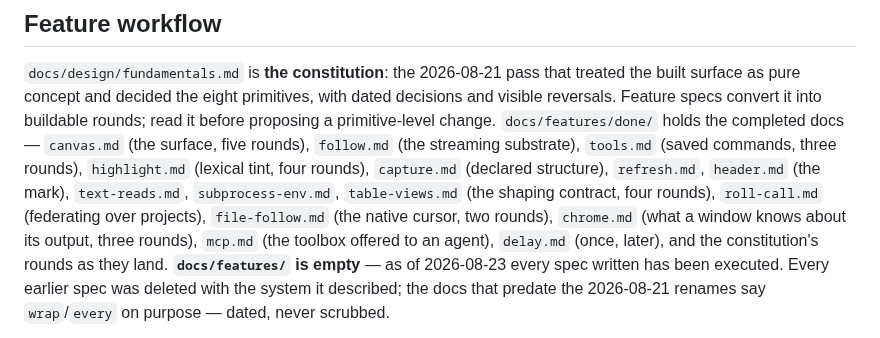
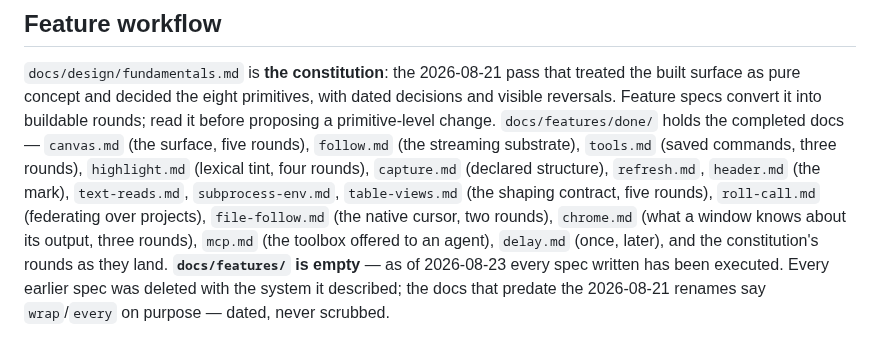
Before and after one commit to skyrowlabs/sky-boss, a Markdown page: CLAUDE.md, the part around the change. GitHub-like rendering.

Commit message:
docs(table-views): round 5 complete — the twin silence
Round 4's lesson was "a discarded flag is never silent". This round is the same
sentence with the verb changed: a flag that was obeyed can still leave something
unsaid.

The distinction worth keeping: round 4's defect was a layer not being reached,
findable by reading. This one was a fact nobody owned, findable only by using
the thing.

Co-Authored-By: Claude Opus 5 (1M context) <noreply@anthropic.com>

```diff
--- a/CLAUDE.md
+++ b/CLAUDE.md
@@ -355,7 +355,7 @@ primitive-level change. `docs/features/done/` holds the completed docs — `canv
 surface, five rounds), `follow.md` (the streaming substrate), `tools.md` (saved commands, three
 rounds), `highlight.md` (lexical tint, four rounds), `capture.md` (declared structure),
 `refresh.md`, `header.md` (the mark), `text-reads.md`, `subprocess-env.md`, `table-views.md` (the
-shaping contract, four rounds), `roll-call.md` (federating over projects), `file-follow.md` (the
+shaping contract, five rounds), `roll-call.md` (federating over projects), `file-follow.md` (the
 native cursor, two rounds), `chrome.md` (what a window knows about its output, three rounds), `mcp.md` (the toolbox offered to
 an agent), `delay.md` (once, later), and the constitution's rounds as they land.
 **`docs/features/` is empty** — as of 2026-08-23 every spec written has been executed. Every earlier
```
Also changed, not shown: 2 other files.
